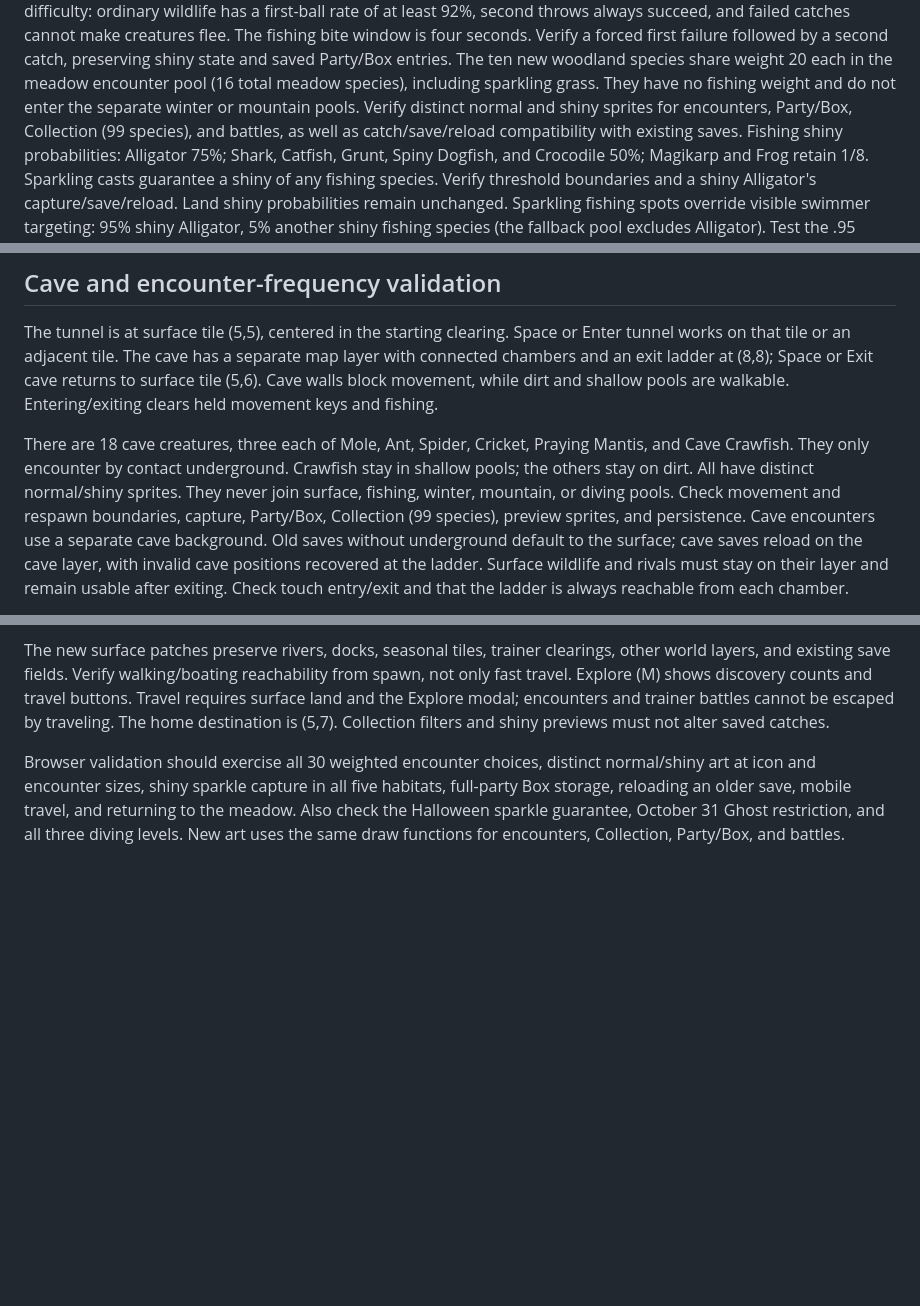
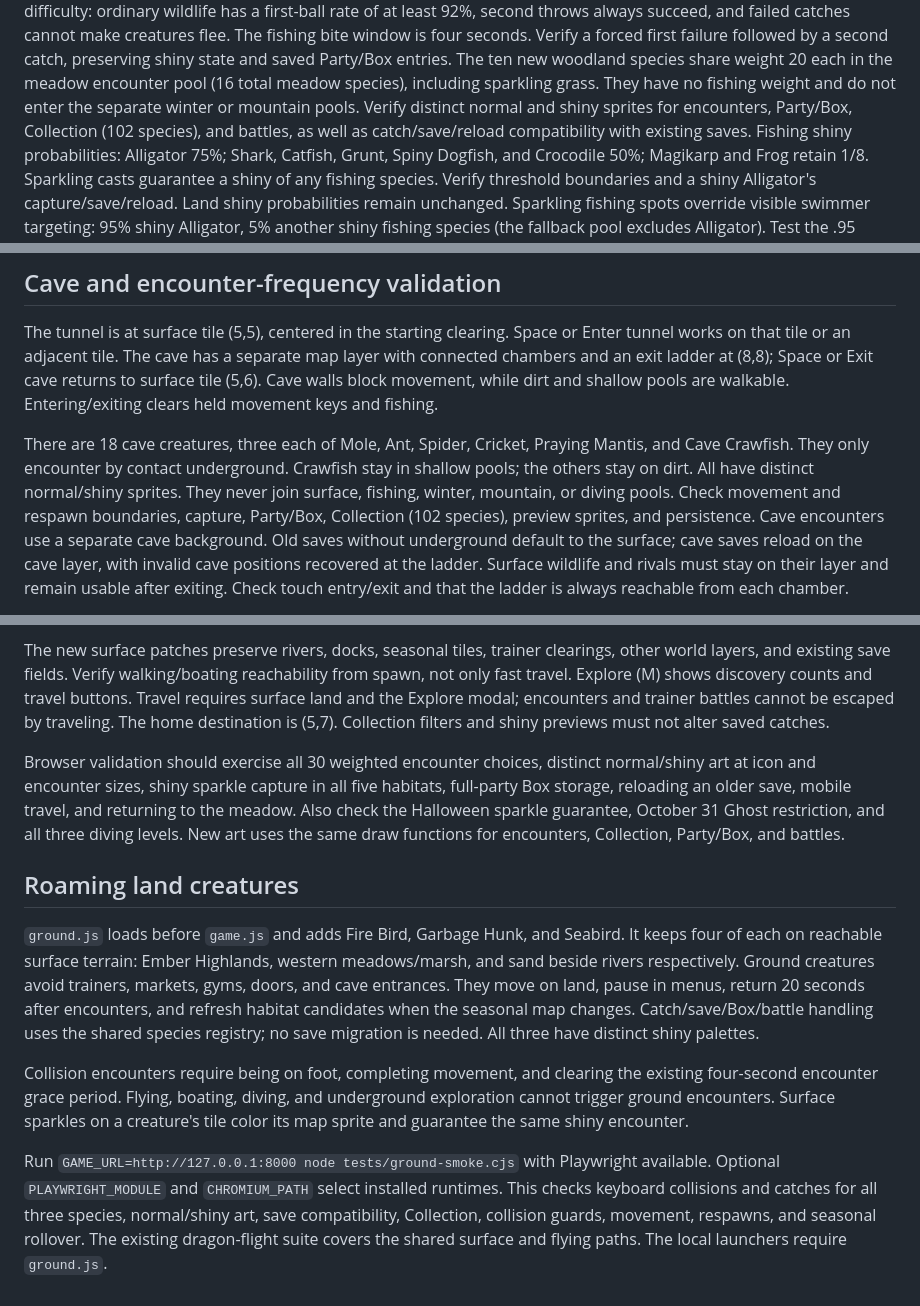
Before and after one commit to samehmohamed88/magikarp-fishing, a Markdown page: DEVELOPMENT.md, 3 parts joined by grey strips. GitHub-like rendering; blank space fills up the shorter version.

```diff
--- a/DEVELOPMENT.md
+++ b/DEVELOPMENT.md
@@ -223,7 +223,7 @@ catch, preserving shiny state and saved Party/Box entries.
 The ten new woodland species share weight 20 each in the meadow encounter pool
 (16 total meadow species), including sparkling grass. They have no fishing weight
 and do not enter the separate winter or mountain pools. Verify distinct normal
-and shiny sprites for encounters, Party/Box, Collection (99 species), and battles,
+and shiny sprites for encounters, Party/Box, Collection (102 species), and battles,
 as well as catch/save/reload compatibility with existing saves.
 Fishing shiny probabilities: Alligator 75%; Shark, Catfish, Grunt, Spiny Dogfish,
 and Crocodile 50%; Magikarp and Frog retain 1/8. Sparkling casts guarantee a shiny
@@ -278,7 +278,7 @@ There are 18 cave creatures, three each of Mole, Ant, Spider, Cricket, Praying
 Mantis, and Cave Crawfish. They only encounter by contact underground. Crawfish
 stay in shallow pools; the others stay on dirt. All have distinct normal/shiny
 sprites. They never join surface, fishing, winter, mountain, or diving pools.
-Check movement and respawn boundaries, capture, Party/Box, Collection (99 species),
+Check movement and respawn boundaries, capture, Party/Box, Collection (102 species),
 preview sprites, and persistence. Cave encounters use a separate cave background.
 Old saves without underground default to the surface; cave saves reload on the
 cave layer, with invalid cave positions recovered at the ladder. Surface wildlife
@@ -454,3 +454,25 @@ habitats, full-party Box storage, reloading an older save, mobile travel, and
 returning to the meadow. Also check the Halloween sparkle guarantee, October 31
 Ghost restriction, and all three diving levels. New art uses the same draw
 functions for encounters, Collection, Party/Box, and battles.
+
+## Roaming land creatures
+
+`ground.js` loads before `game.js` and adds Fire Bird, Garbage Hunk, and Seabird.
+It keeps four of each on reachable surface terrain: Ember Highlands, western
+meadows/marsh, and sand beside rivers respectively. Ground creatures avoid
+trainers, markets, gyms, doors, and cave entrances. They move on land, pause in
+menus, return 20 seconds after encounters, and refresh habitat candidates when
+the seasonal map changes. Catch/save/Box/battle handling uses the shared species
+registry; no save migration is needed. All three have distinct shiny palettes.
+
+Collision encounters require being on foot, completing movement, and clearing
+the existing four-second encounter grace period. Flying, boating, diving,
+and underground exploration cannot trigger ground encounters. Surface sparkles
+on a creature's tile color its map sprite and guarantee the same shiny encounter.
+
+Run `GAME_URL=http://127.0.0.1:8000 node tests/ground-smoke.cjs` with Playwright
+available. Optional `PLAYWRIGHT_MODULE` and `CHROMIUM_PATH` select installed
+runtimes. This checks keyboard collisions and catches for all three species,
+normal/shiny art, save compatibility, Collection, collision guards, movement,
+respawns, and seasonal rollover. The existing dragon-flight suite covers the
+shared surface and flying paths. The local launchers require `ground.js`.
```
Also changed, not shown: other parts of DEVELOPMENT.md (+2 -2 lines), README.md (+22 -3 lines), docs/screenshots/ground-creatures.png (added), 6 other files.
